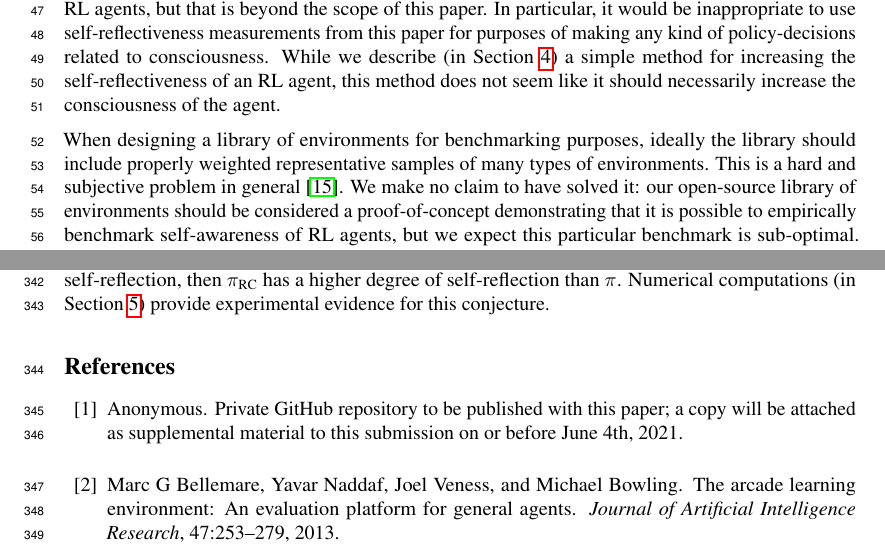
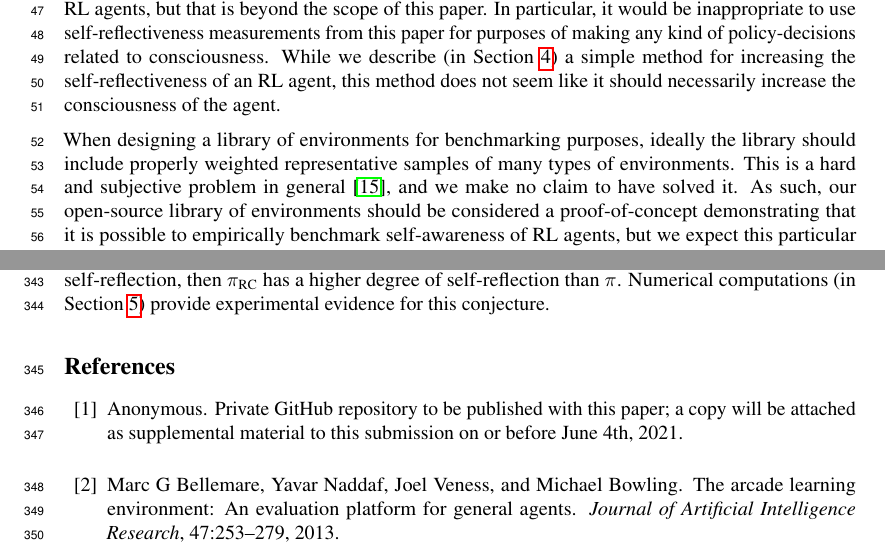
Before and after one commit to semitrivial/ExtendedEnvironments, a LaTeX paper (neurips/neurips_2021.tex): two parts of pages 2 and 9 of 12, joined at a grey line, cut so that both start at the same text. Compiled offline with pdfLaTeX.

Commit message:
Language tweak

```diff
--- a/neurips/neurips_2021.tex
+++ b/neurips/neurips_2021.tex
@@ -162,8 +162,8 @@ the agent.
 When designing a library of environments for benchmarking purposes, ideally the
 library should include properly weighted representative samples of many types of
 environments. This is a hard and subjective problem in general
-\cite{leike2015bad}. We make no claim to have solved
-it: our open-source library of environments should be considered a proof-of-concept
+\cite{leike2015bad}, and we make no claim to have solved
+it. As such, our open-source library of environments should be considered a proof-of-concept
 demonstrating that it is possible to empirically benchmark self-awareness of RL
 agents, but we expect this particular benchmark is sub-optimal.
 Rather, we have taken a different approach.
```
